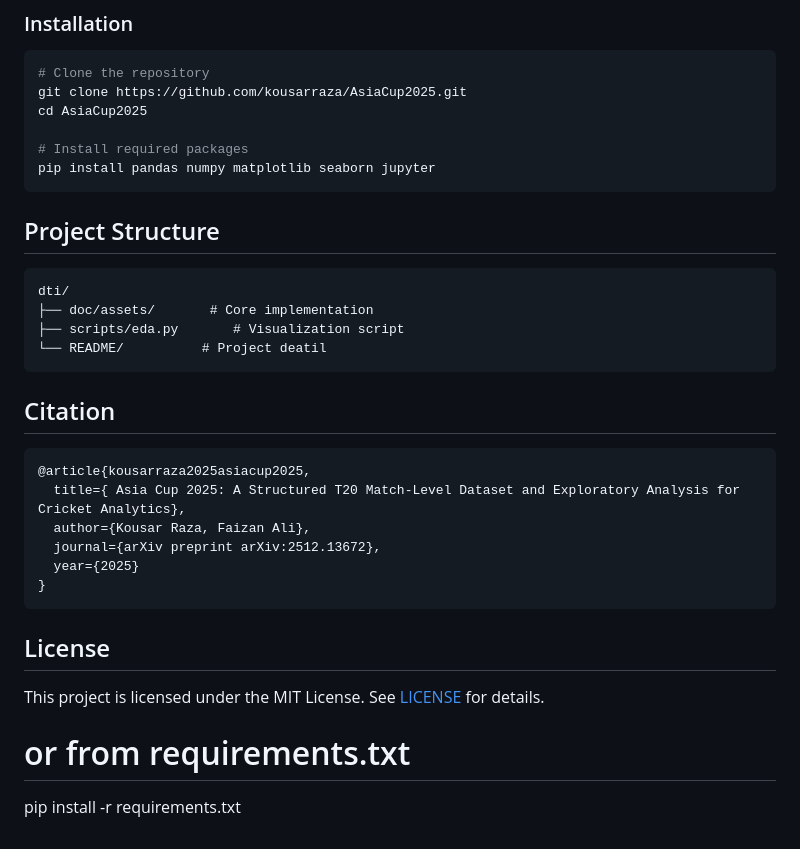
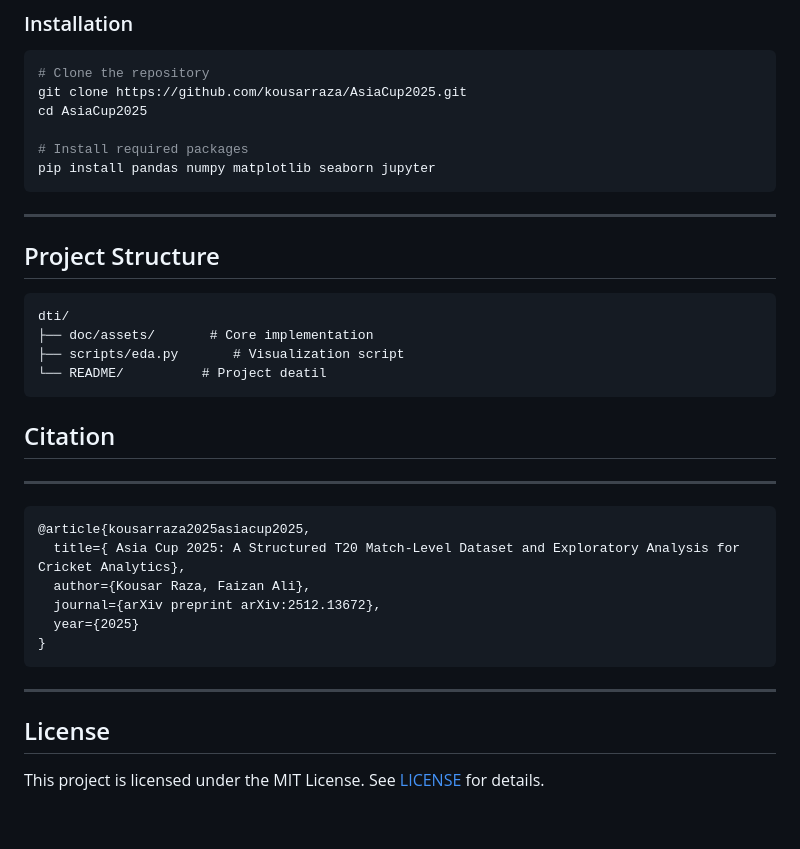
Before and after one commit to kousarraza/AsiaCup2025, a Markdown page: README.md, the part around the change. Rendered like a GitHub page.

````diff
--- a/README.md
+++ b/README.md
@@ -110,7 +110,7 @@ cd AsiaCup2025
 pip install pandas numpy matplotlib seaborn jupyter
 ```
 
-
+---
 ## Project Structure
 
 ```
@@ -121,7 +121,7 @@ dti/
 ```
 
 ## Citation
-
+----
 ```bibtex
 @article{kousarraza2025asiacup2025,
   title={ Asia Cup 2025: A Structured T20 Match-Level Dataset and Exploratory Analysis for Cricket Analytics},
@@ -130,9 +130,7 @@ dti/
   year={2025}
 }
 ```
-
+----
 ## License
 
 This project is licensed under the MIT License. See [LICENSE](LICENSE) for details.
-# or from requirements.txt
-pip install -r requirements.txt
````
